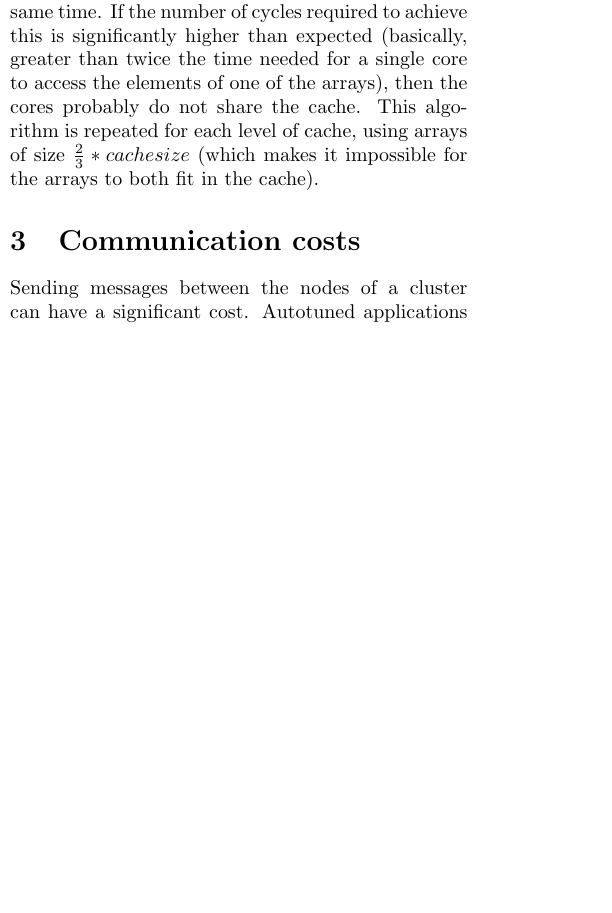
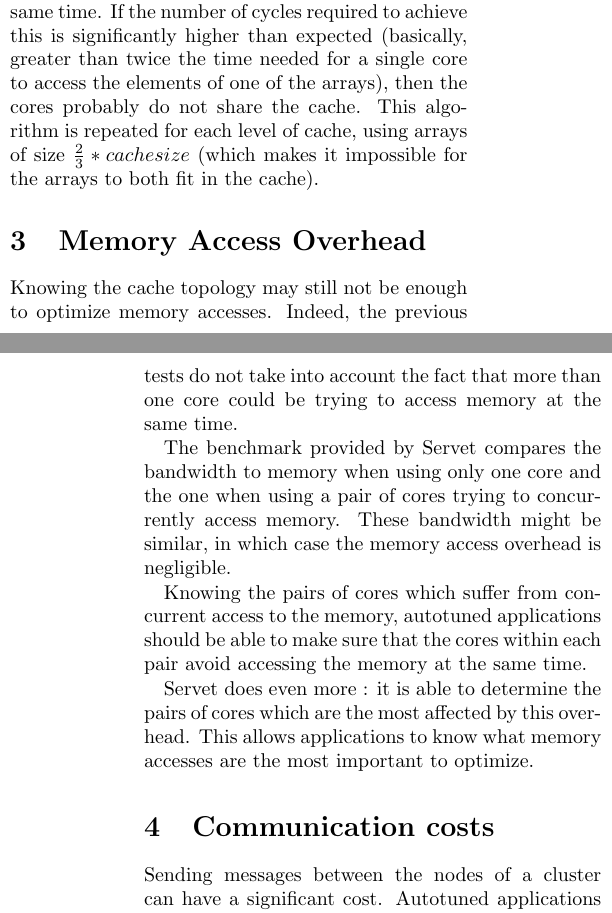
Before and after one commit to Steap/IR, a LaTeX document (report.tex, which reads memory.tex): part of one column of page 2 of 3 before the commit and two parts of the columns of pages 2 and 3 of 4 after it, the two joined at a grey line, cut so that both start at the same text, the shorter picture padded with empty space. Compiled offline with pdfLaTeX.

Commit message:
Memory overhead

```diff
--- /dev/null
+++ b/memory.tex
@@ -0,0 +1,17 @@
+\section{Memory Access Overhead}
+Knowing the cache topology may still not be enough to optimize memory accesses.
+Indeed, the previous tests do not take into account the fact that more than one
+core could be trying to access memory at the same time.
+
+The benchmark provided by Servet compares the bandwidth to memory when using
+only one core and the one when using a pair of cores trying to concurrently
+access memory. These bandwidth might be similar, in which case the memory
+access overhead is negligible.
+
+Knowing the pairs of cores which suffer from concurrent access to the memory,
+autotuned applications should be able to make sure that the cores within each
+pair avoid accessing the memory at the same time.
+
+Servet does even more : it is able to determine the pairs of cores which are the
+most affected by this overhead. This allows applications to know what memory
+accesses are the most important to optimize.
```
Also changed, not shown: report.tex (+1 -0 lines).
